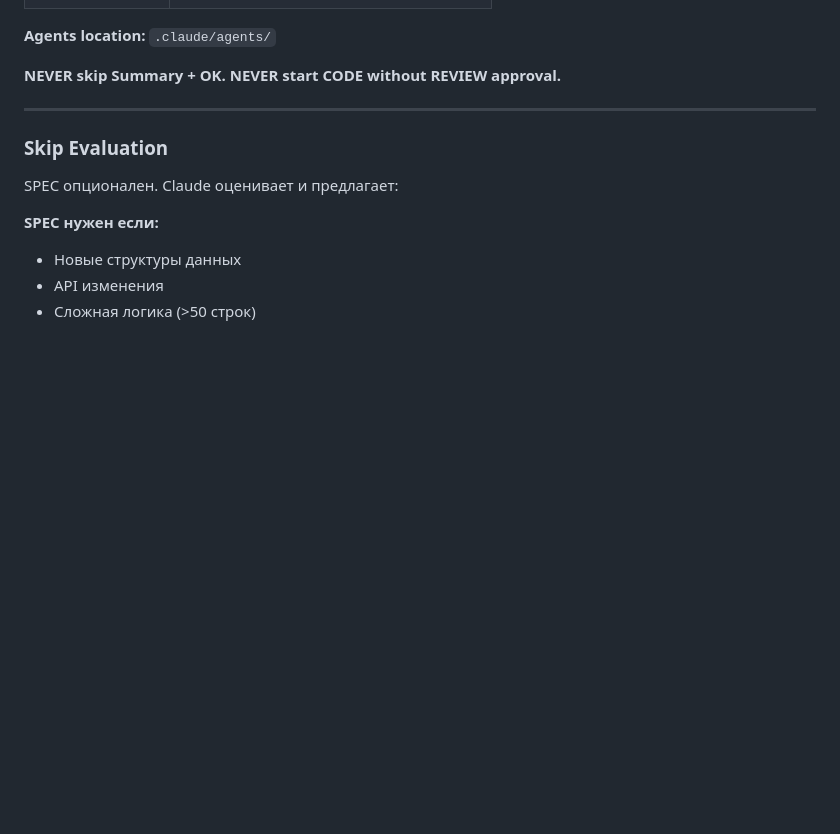
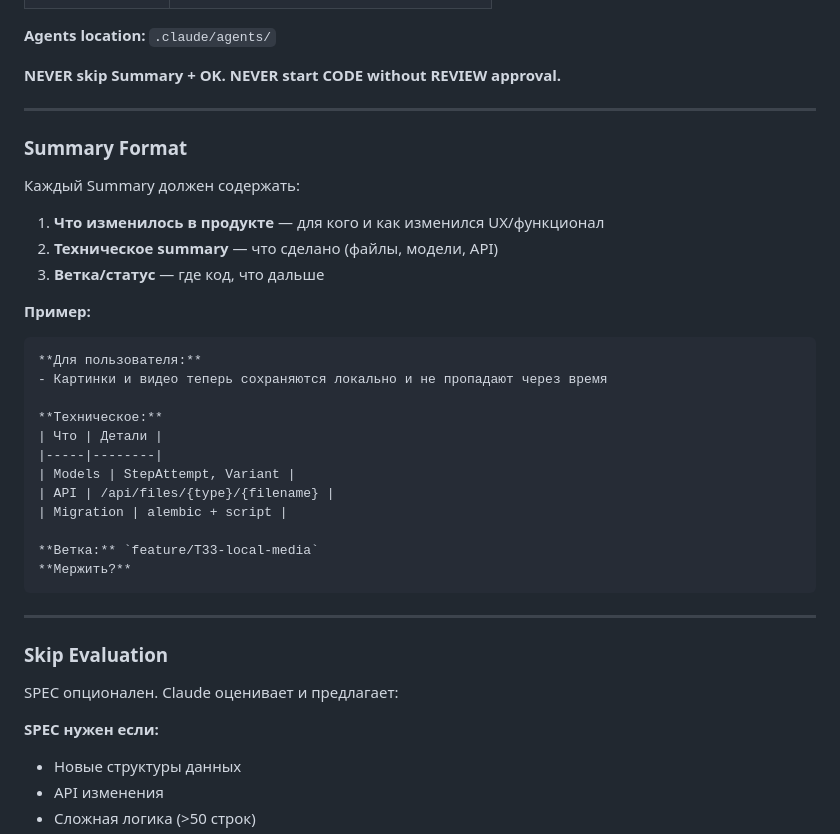
Before and after one commit to atr577/zvm-coolify-apps, a Markdown page: CLAUDE.md, the part around the change. Rendered like a GitHub page; blank space fills up the shorter version.

Commit message:
chore: Add summary format to CLAUDE.md, move T22 to done
Co-Authored-By: Claude Opus 4.5 <noreply@anthropic.com>

````diff
--- a/CLAUDE.md
+++ b/CLAUDE.md
@@ -50,6 +50,33 @@ BUG → RCA → TASK → [SPEC] → REVIEW → FIX → TEST → COMMIT → DONE
 **Agents location:** `.claude/agents/`
 
 **NEVER skip Summary + OK. NEVER start CODE without REVIEW approval.**
+
+---
+
+### Summary Format
+
+Каждый Summary должен содержать:
+
+1. **Что изменилось в продукте** — для кого и как изменился UX/функционал
+2. **Техническое summary** — что сделано (файлы, модели, API)
+3. **Ветка/статус** — где код, что дальше
+
+**Пример:**
+
+```
+**Для пользователя:**
+- Картинки и видео теперь сохраняются локально и не пропадают через время
+
+**Техническое:**
+| Что | Детали |
+|-----|--------|
+| Models | StepAttempt, Variant |
+| API | /api/files/{type}/{filename} |
+| Migration | alembic + script |
+
+**Ветка:** `feature/T33-local-media`
+**Мержить?**
+```
 
 ---
 
````
Also changed, not shown: tasks/done/T22-data-model-variants.md (renamed from tasks/todo/T22-data-model-variants.md).
